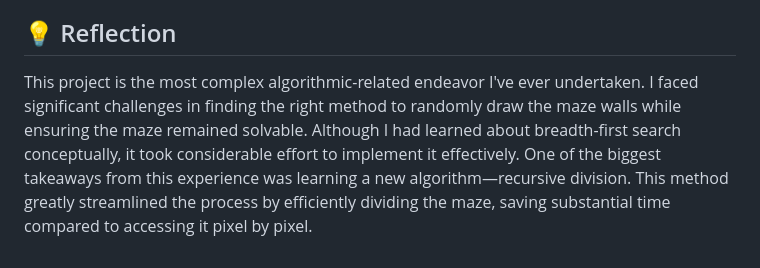
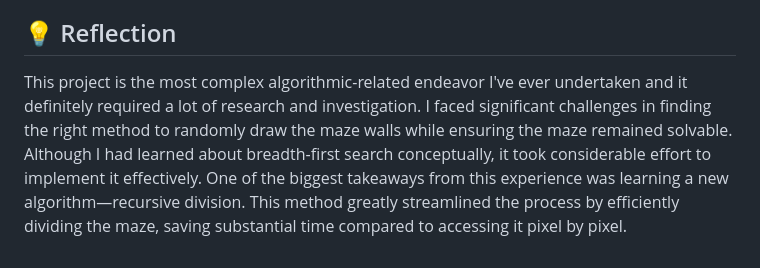
Before and after one commit to audrey06lee05/maze-generator, a Markdown page: README.md, the part around the change. GitHub-like rendering.

```diff
--- a/README.md
+++ b/README.md
@@ -48,4 +48,4 @@ I use Breadth-First Search (BFS) to check if there is a valid path from the star
 I set up an event listener for the "Generate" button. The generator function creates a new maze, initializes its contents, ensures it is solvable, and renders it on the canvas. The button click triggers this process, allowing users to generate new mazes dynamically.
 
 ## 💡 Reflection
-This project is the most complex algorithmic-related endeavor I've ever undertaken. I faced significant challenges in finding the right method to randomly draw the maze walls while ensuring the maze remained solvable. Although I had learned about breadth-first search conceptually, it took considerable effort to implement it effectively. One of the biggest takeaways from this experience was learning a new algorithm—recursive division. This method greatly streamlined the process by efficiently dividing the maze, saving substantial time compared to accessing it pixel by pixel.
+This project is the most complex algorithmic-related endeavor I've ever undertaken and it definitely required a lot of research and investigation. I faced significant challenges in finding the right method to randomly draw the maze walls while ensuring the maze remained solvable. Although I had learned about breadth-first search conceptually, it took considerable effort to implement it effectively. One of the biggest takeaways from this experience was learning a new algorithm—recursive division. This method greatly streamlined the process by efficiently dividing the maze, saving substantial time compared to accessing it pixel by pixel.
```
